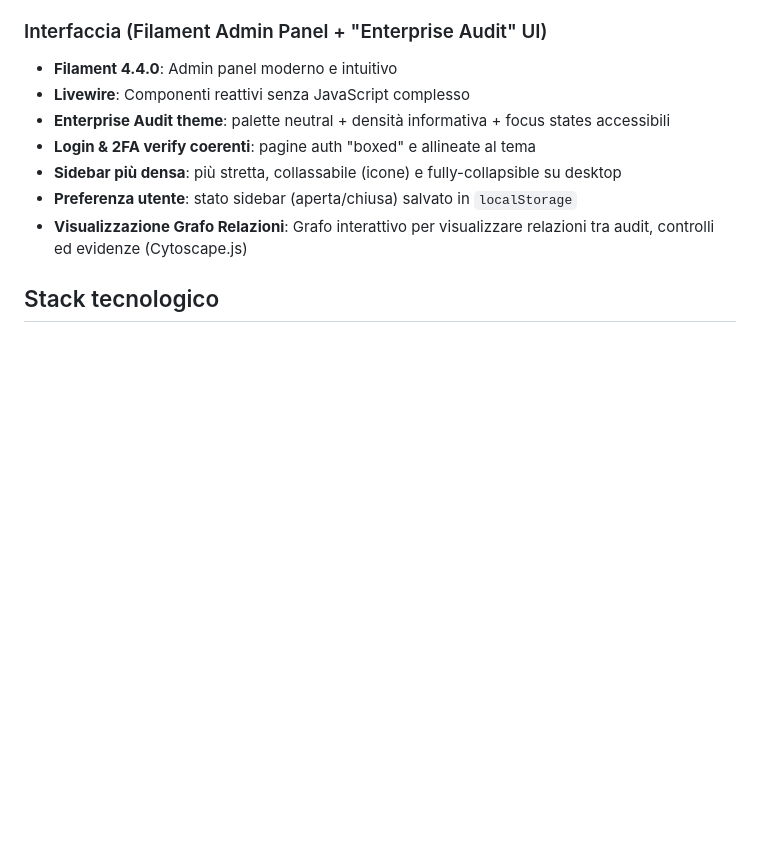
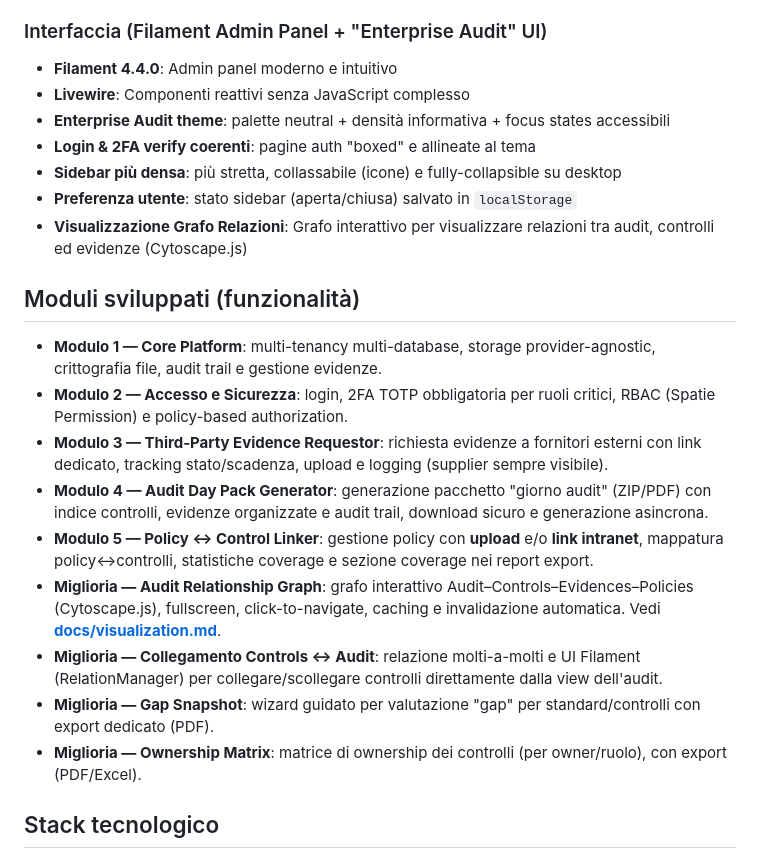
Before and after one commit to stefanochermazts/AuditReady, a Markdown page: README.md, the part around the change. Drawn GitHub-style; blank space fills up the shorter version.

Commit message:
docs: summarize developed modules

```diff
--- a/README.md
+++ b/README.md
@@ -76,6 +76,18 @@ Questa distinzione è fondamentale per ridurre il rischio legale e semplificare
 - **Sidebar più densa**: più stretta, collassabile (icone) e fully-collapsible su desktop
 - **Preferenza utente**: stato sidebar (aperta/chiusa) salvato in `localStorage`
 - **Visualizzazione Grafo Relazioni**: Grafo interattivo per visualizzare relazioni tra audit, controlli ed evidenze (Cytoscape.js)
+
+## Moduli sviluppati (funzionalità)
+
+- **Modulo 1 — Core Platform**: multi-tenancy multi-database, storage provider-agnostic, crittografia file, audit trail e gestione evidenze.
+- **Modulo 2 — Accesso e Sicurezza**: login, 2FA TOTP obbligatoria per ruoli critici, RBAC (Spatie Permission) e policy-based authorization.
+- **Modulo 3 — Third‑Party Evidence Requestor**: richiesta evidenze a fornitori esterni con link dedicato, tracking stato/scadenza, upload e logging (supplier sempre visibile).
+- **Modulo 4 — Audit Day Pack Generator**: generazione pacchetto "giorno audit" (ZIP/PDF) con indice controlli, evidenze organizzate e audit trail, download sicuro e generazione asincrona.
+- **Modulo 5 — Policy ↔ Control Linker**: gestione policy con **upload** e/o **link intranet**, mappatura policy↔controlli, statistiche coverage e sezione coverage nei report export.
+- **Miglioria — Audit Relationship Graph**: grafo interattivo Audit–Controls–Evidences–Policies (Cytoscape.js), fullscreen, click-to-navigate, caching e invalidazione automatica. Vedi **[docs/visualization.md](docs/visualization.md)**.
+- **Miglioria — Collegamento Controls ↔ Audit**: relazione molti-a-molti e UI Filament (RelationManager) per collegare/scollegare controlli direttamente dalla view dell'audit.
+- **Miglioria — Gap Snapshot**: wizard guidato per valutazione "gap" per standard/controlli con export dedicato (PDF).
+- **Miglioria — Ownership Matrix**: matrice di ownership dei controlli (per owner/ruolo), con export (PDF/Excel).
 
 ## Stack tecnologico
 
```
